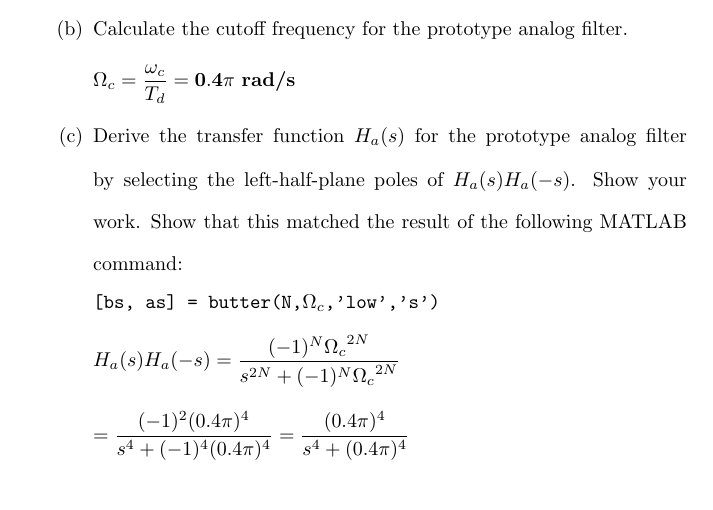
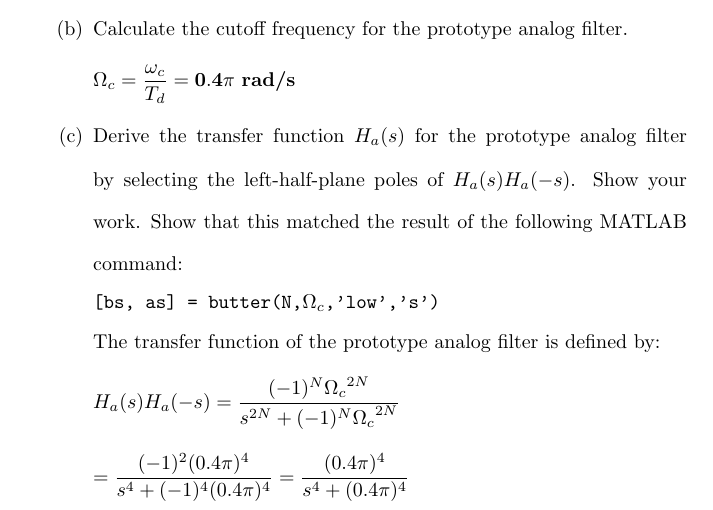
Before and after one commit to osowatzke/ECE529_HW, a LaTeX problem sheet (5/Homework5_Sowatzke.tex): part of page 1 of 16, cut so that both start at the same text. Compiled offline with pdfLaTeX.

Commit message:
Added clarifying sentence to derivation of Ha(s) in problem 1

```diff
--- a/5/Homework5_Sowatzke.tex
+++ b/5/Homework5_Sowatzke.tex
@@ -60,6 +60,8 @@
 				\item Derive the transfer function $H_a(s)$ for the prototype analog filter by selecting the left-half-plane poles of $H_a(s)H_a(-s)$. Show your work. Show that this matched the result of the following MATLAB command:
 
 				\texttt{[bs, as] = butter(N,$\Omega_c$,'low','s')}
+
+				The transfer function of the prototype analog filter is defined by:
 
 				\begin{equation*}
 					H_a(s)H_a(-s) = \frac{(-1)^N{\Omega_c}^{2N}}{s^{2N} + (-1)^N{\Omega_c}^{2N}}
```
